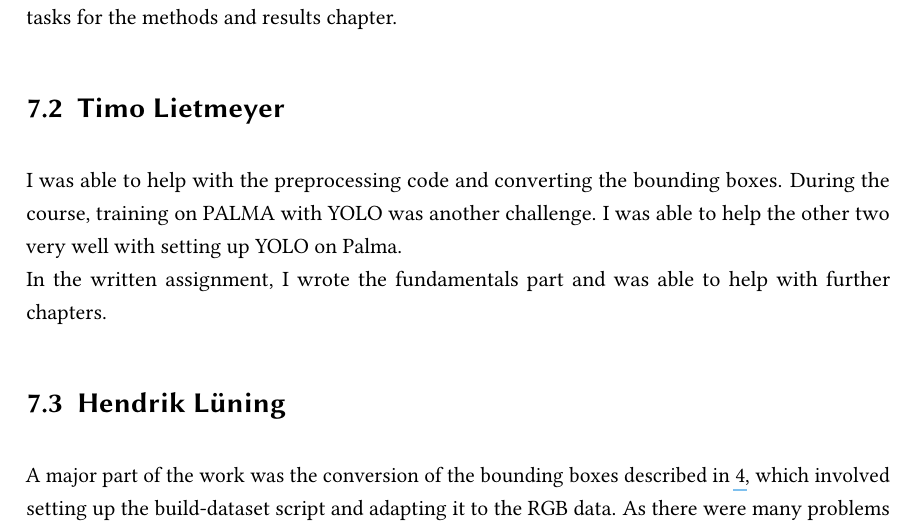
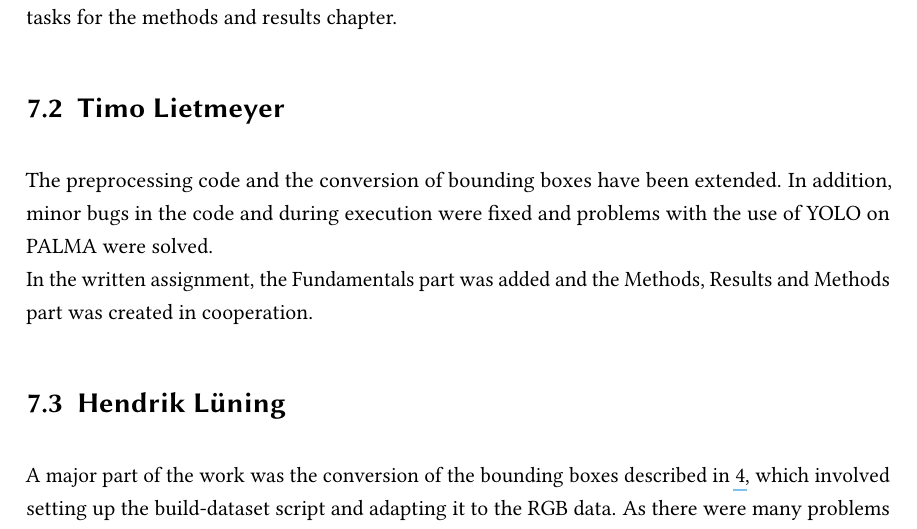
Before and after one commit to Timo123456789/studyproject_machine_learning, a LaTeX problem sheet (final_assignment/Final_Assignment_SP_ML4IM_2023.tex, which reads final_assignment/chapter/07contributions.tex): part of page 20 of 25, cut so that both start at the same text. Compiled offline with pdfLaTeX.

Commit message:
update contribution part

```diff
--- a/final_assignment/chapter/07contributions.tex
+++ b/final_assignment/chapter/07contributions.tex
@@ -11,7 +11,8 @@ The main task was the creation of the preprocessing code and workflow of the raw
 In the written assignment the contribution was the related work and discussion chapter and shared tasks for the methods and results chapter.
 
 \section{Timo Lietmeyer}
-I was able to help with the preprocessing code and converting the bounding boxes. During the course, training on PALMA with YOLO was another challenge. I was able to help the other two very well with setting up YOLO on Palma. \\ In the written assignment, I wrote the fundamentals part and was able to help with further chapters.
+The preprocessing code and the conversion of bounding boxes have been extended. In addition, minor bugs in the code and during execution were fixed and problems with the use of YOLO on PALMA were solved. \\
+In the written assignment, the Fundamentals part was added and the Methods, Results and Methods part was created in cooperation.
 
 \section{Hendrik Lüning}
 A major part of the work was the conversion of the bounding boxes described in \ref{ch:methods}, which involved setting up the build-dataset script and adapting it to the RGB data. As there were many problems with this script, a lot of debugging was done. Once the build-dataset script was complete, the focus shifted to training the models.\\
```
